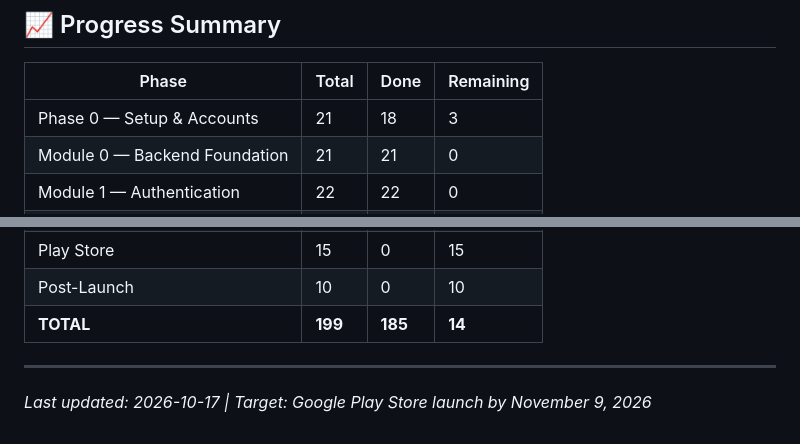
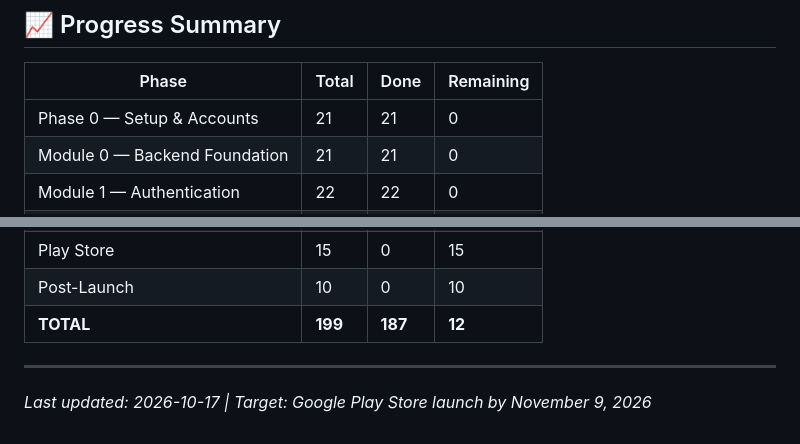
Before and after one commit to THOTAGANESH007/GOLDEN_HOUR, a Markdown page: docs/CHECKLIST.md, 2 parts joined by grey strips. GitHub-like rendering.

Commit message:
docs: mark Phase 0 completely finished with Supabase phone auth and Play Console setup

```diff
--- a/docs/CHECKLIST.md
+++ b/docs/CHECKLIST.md
@@ -398,7 +398,7 @@
 
 | Phase | Total | Done | Remaining |
 |-------|-------|------|-----------|
-| Phase 0 — Setup & Accounts | 21 | 18 | 3 |
+| Phase 0 — Setup & Accounts | 21 | 21 | 0 |
 | Module 0 — Backend Foundation | 21 | 21 | 0 |
 | Module 1 — Authentication | 22 | 22 | 0 |
 | Module 2 — Patient Profile | 21 | 21 | 0 |
@@ -412,7 +412,7 @@
 | Deployment | 7 | 7 | 0 |
 | Play Store | 15 | 0 | 15 |
 | Post-Launch | 10 | 0 | 10 |
-| **TOTAL** | **199** | **185** | **14** |
+| **TOTAL** | **199** | **187** | **12** |
 
 ---
 
```
Also changed, not shown: other parts of docs/CHECKLIST.md (+2 -2 lines).
